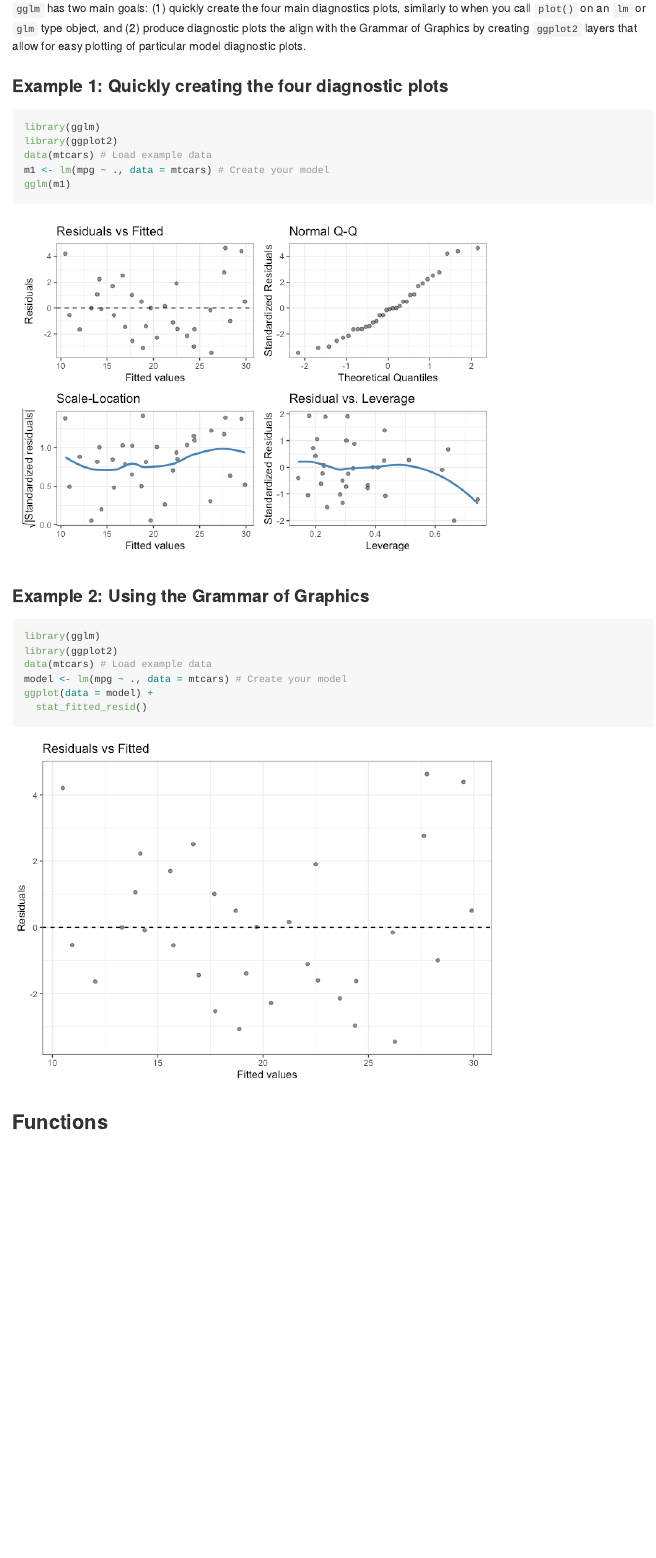
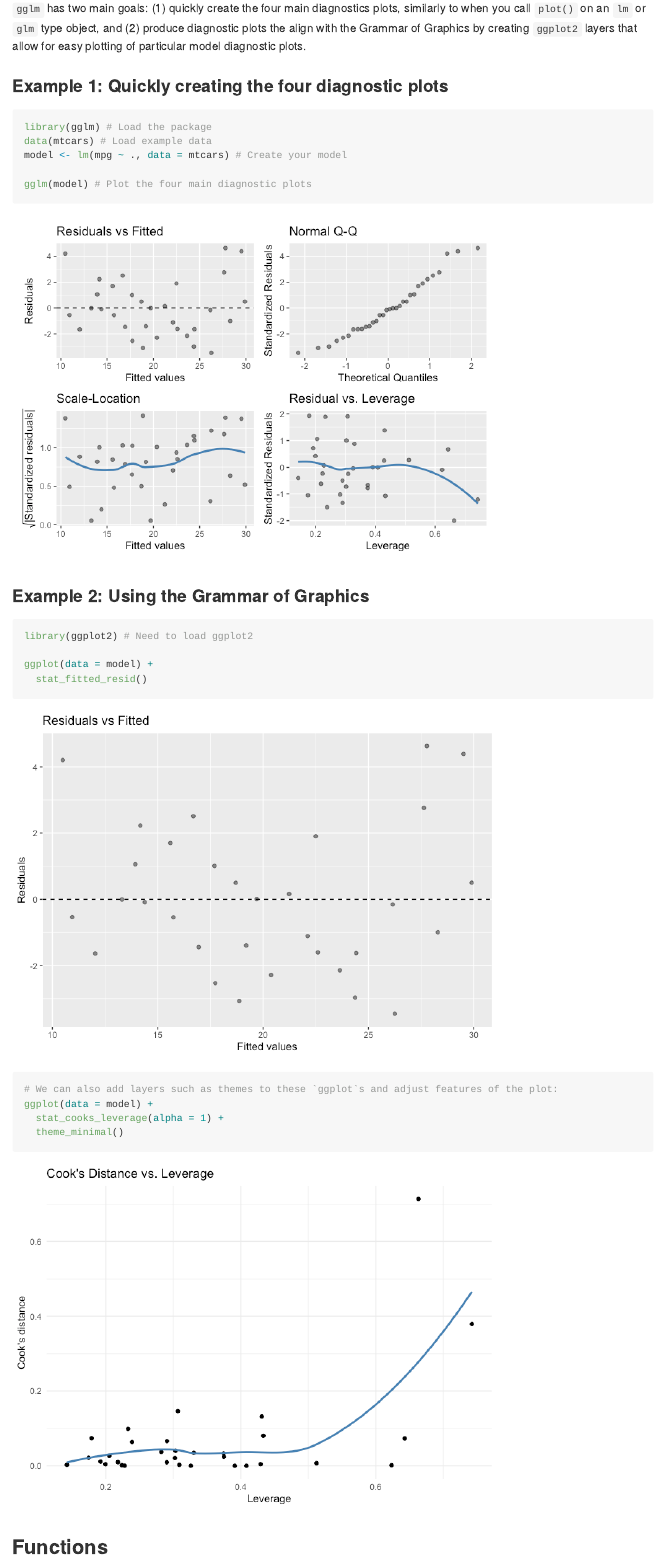
Before and after one commit to graysonwhite/gglm, an R Markdown document (README.Rmd): the page in a window 1100 px wide, from 520 px down. The pictures show the output file README.md that the author committed with the source, drawn offline in the style of GitHub.

Commit message:
update for gray theme

````diff
--- a/README.Rmd
+++ b/README.Rmd
@@ -22,22 +22,25 @@ devtools::install_github("graysonwhite/gglm")
 ### Example 1: Quickly creating the four diagnostic plots
 
 ```{r}
-library(gglm)
-library(ggplot2)
+library(gglm) # Load the package
 data(mtcars) # Load example data
-m1 <- lm(mpg ~ ., data = mtcars) # Create your model
-gglm(m1)
+model <- lm(mpg ~ ., data = mtcars) # Create your model
+
+gglm(model) # Plot the four main diagnostic plots
 ```
 
 ### Example 2: Using the Grammar of Graphics
 
 ```{r}
-library(gglm)
-library(ggplot2)
-data(mtcars) # Load example data
-model <- lm(mpg ~ ., data = mtcars) # Create your model
+library(ggplot2) # Need to load ggplot2
+
 ggplot(data = model) +
   stat_fitted_resid()
+
+# We can also add layers such as themes to these `ggplot`s and adjust features of the plot:
+ggplot(data = model) +
+  stat_cooks_leverage(alpha = 1) +
+  theme_minimal()
 ```
 
 
````
Also changed, not shown: README.md, README_files/figure-gfm/unnamed-chunk-2-1.png, README_files/figure-gfm/unnamed-chunk-3-1.png, README_files/figure-gfm/unnamed-chunk-3-2.png (added).
